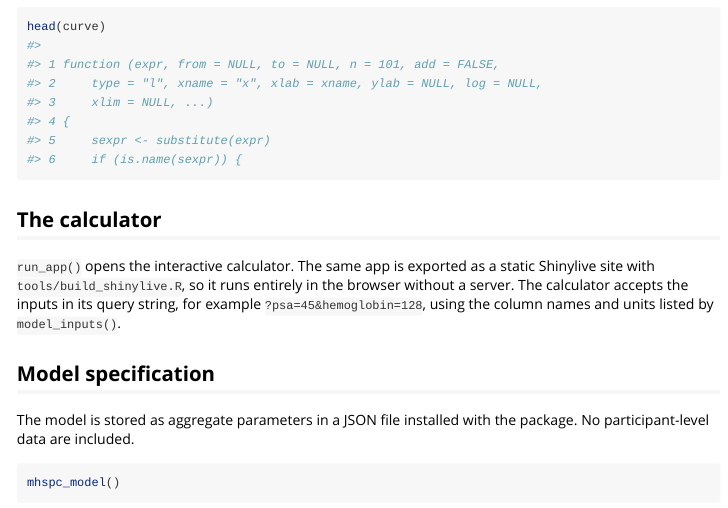
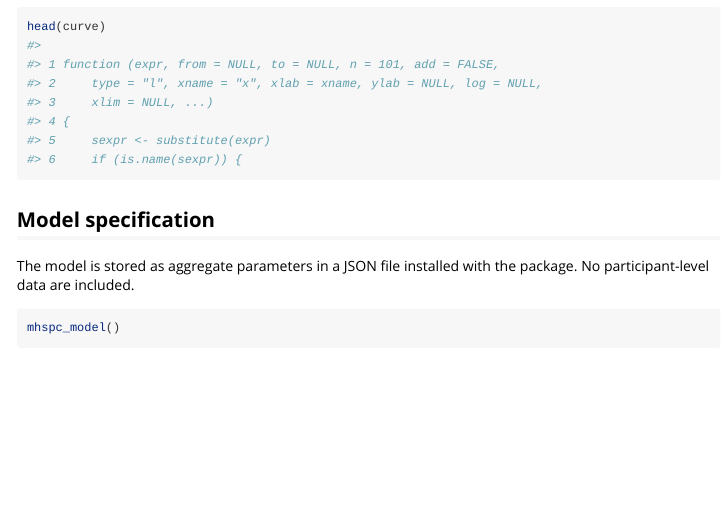
Before and after one commit to wfukuokaya/arpirisk, an R Markdown document (vignettes/mhspcarpi.Rmd): the page in a window 1100 px wide, from 2010 px down. Rendered offline with R 4.5, knitr and Pandoc, with nearby package versions; some code elsewhere in the file could not run offline.

Commit message:
docs: describe the package without the calculator
Co-Authored-By: Claude Opus 5.5 <noreply@anthropic.com>

````diff
--- a/vignettes/mhspcarpi.Rmd
+++ b/vignettes/mhspcarpi.Rmd
@@ -76,10 +76,6 @@ curve <- treatment_effect_curve("rmst")
 head(curve)
 ```
 
-## The calculator
-
-`run_app()` opens the interactive calculator. The same app is exported as a static Shinylive site with `tools/build_shinylive.R`, so it runs entirely in the browser without a server. The calculator accepts the inputs in its query string, for example `?psa=45&hemoglobin=128`, using the column names and units listed by `model_inputs()`.
-
 ## Model specification
 
 The model is stored as aggregate parameters in a JSON file installed with the package. No participant-level data are included.
````
Also changed, not shown: .zenodo.json, 1 other file.
